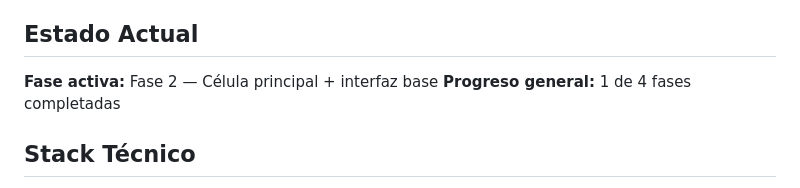
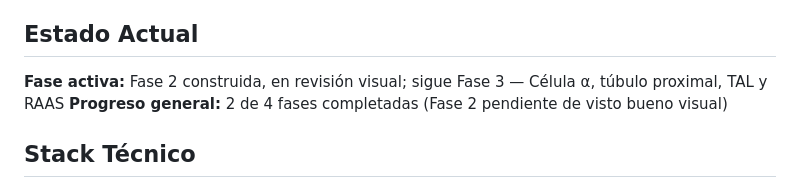
Before and after one commit to JalZam/nefrona-interactiva, a Markdown page: CLAUDE.md, the part around one of its changes. Drawn GitHub-style.

```diff
--- a/CLAUDE.md
+++ b/CLAUDE.md
@@ -12,8 +12,8 @@ Página web estática (HTML + CSS + JS puro + SVG) para **aprender viendo** la f
 Dueño: Juan José Jaller (nefrólogo). Uso: herramienta personal de aprendizaje; más adelante docencia. Visión futura: ATR 1 y 2, y un "riñón continuo" simulable.
 
 ## Estado Actual
-**Fase activa:** Fase 2 — Célula principal + interfaz base
-**Progreso general:** 1 de 4 fases completadas
+**Fase activa:** Fase 2 construida, en revisión visual; sigue Fase 3 — Célula α, túbulo proximal, TAL y RAAS
+**Progreso general:** 2 de 4 fases completadas (Fase 2 pendiente de visto bueno visual)
 
 ## Stack Técnico
 - HTML + CSS + JavaScript puro. SVG inline dibujado a mano. Sin framework, sin dependencias, sin compilación.
```
Also changed, not shown: other parts of CLAUDE.md (+1 -1 lines), PLAN.md (+11 -7 lines).
